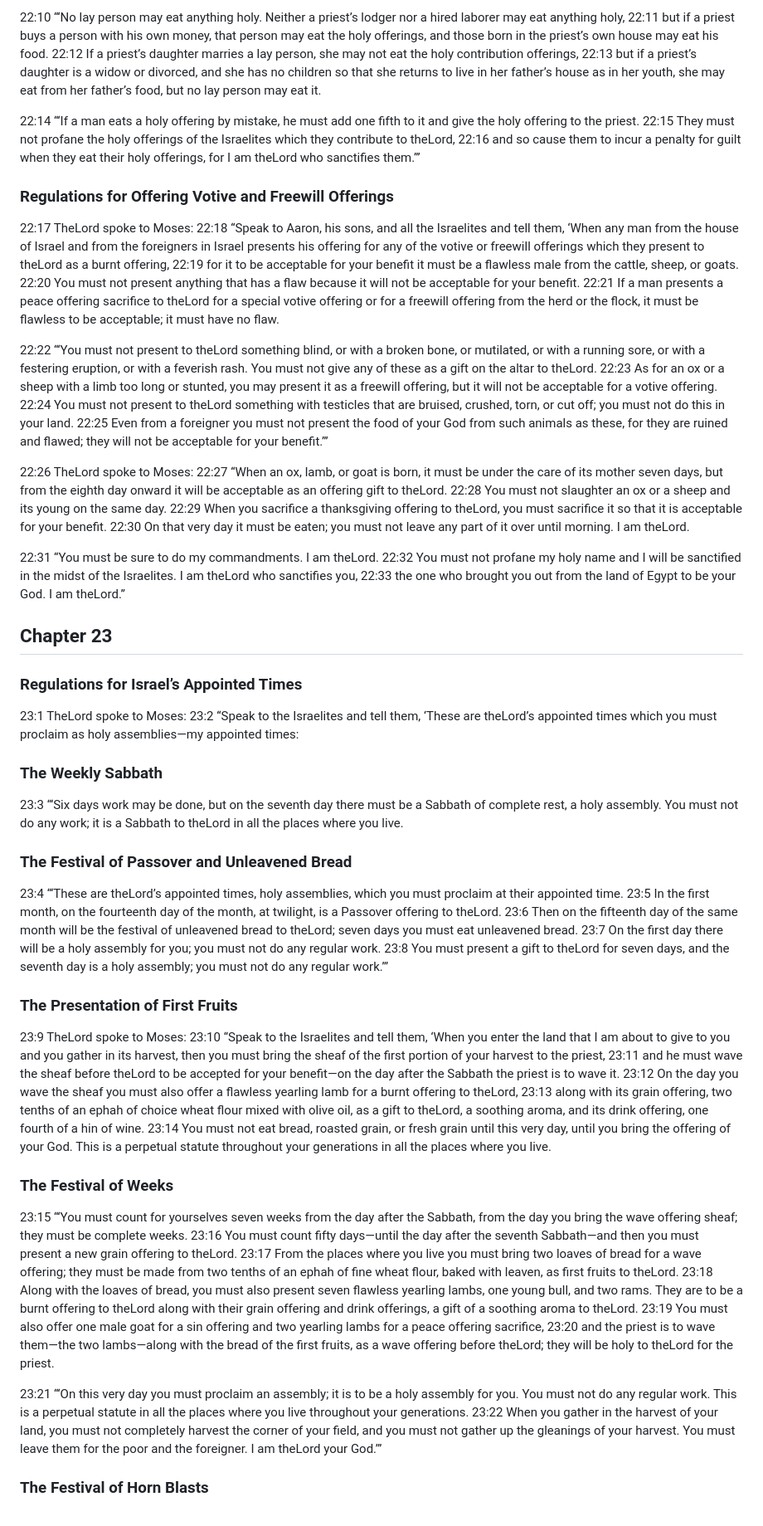
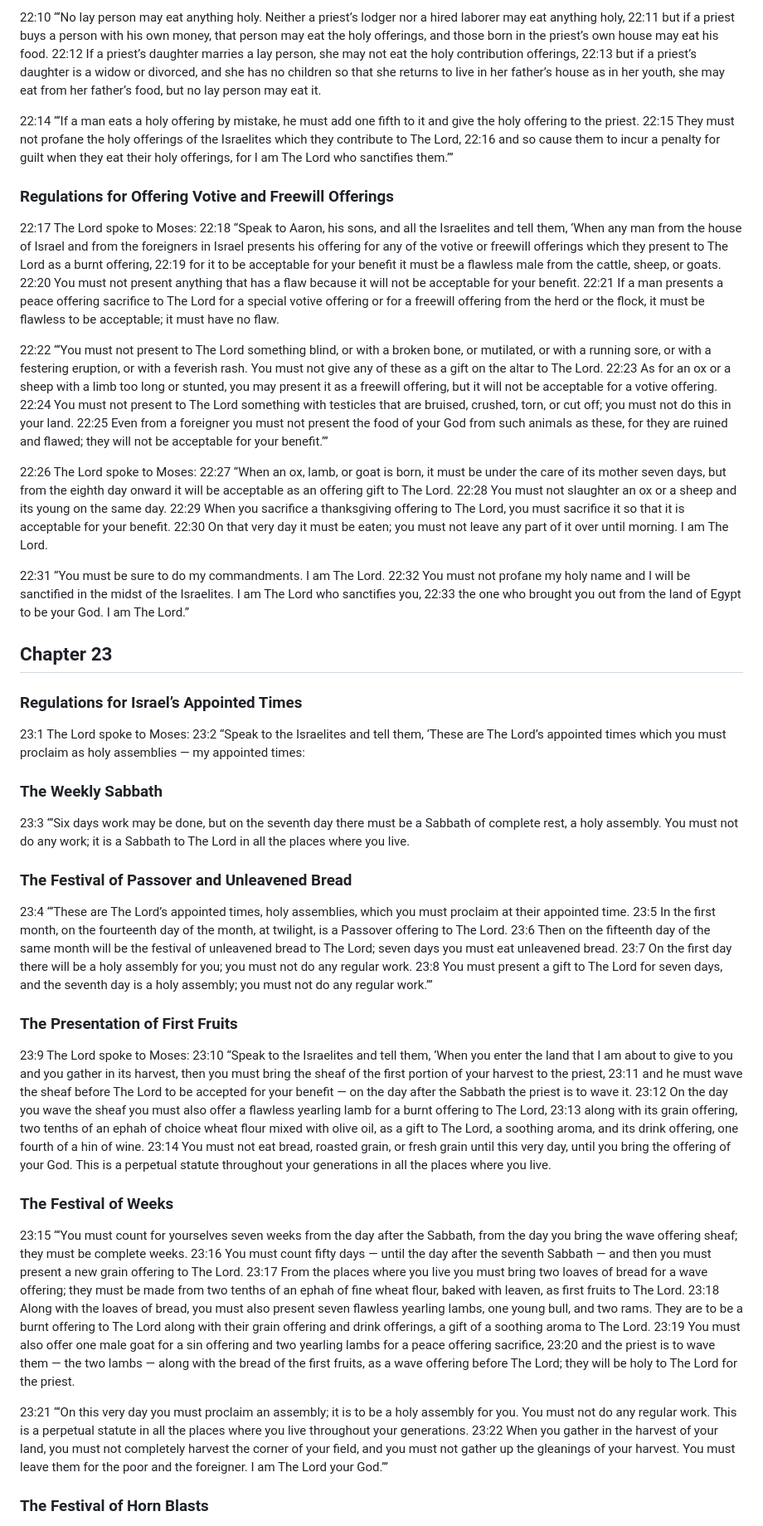
Before and after one commit to isralduke/thatbook, a Markdown page: 03-leviticus.md, the part around one of its changes. Shown at 83% size. Drawn GitHub-style.

```diff
--- a/03-leviticus.md
+++ b/03-leviticus.md
@@ -524,41 +524,41 @@
 
 <a name="22:10">22:10</a> “‘No lay person may eat anything holy. Neither a priest’s lodger nor a hired laborer may eat anything holy, <a name="22:11">22:11</a> but if a priest buys a person with his own money, that person may eat the holy offerings, and those born in the priest’s own house may eat his food. <a name="22:12">22:12</a> If a priest’s daughter marries a lay person, she may not eat the holy contribution offerings, <a name="22:13">22:13</a> but if a priest’s daughter is a widow or divorced, and she has no children so that she returns to live in her father’s house as in her youth, she may eat from her father’s food, but no lay person may eat it.
 
-<a name="22:14">22:14</a> “‘If a man eats a holy offering by mistake, he must add one fifth to it and give the holy offering to the priest. <a name="22:15">22:15</a> They must not profane the holy offerings of the Israelites which they contribute to theLord, <a name="22:16">22:16</a> and so cause them to incur a penalty for guilt when they eat their holy offerings, for I am theLord who sanctifies them.’”
+<a name="22:14">22:14</a> “‘If a man eats a holy offering by mistake, he must add one fifth to it and give the holy offering to the priest. <a name="22:15">22:15</a> They must not profane the holy offerings of the Israelites which they contribute to The Lord, <a name="22:16">22:16</a> and so cause them to incur a penalty for guilt when they eat their holy offerings, for I am The Lord who sanctifies them.’”
 
 ### Regulations for Offering Votive and Freewill Offerings
 
-<a name="22:17">22:17</a> TheLord spoke to Moses: <a name="22:18">22:18</a> “Speak to Aaron, his sons, and all the Israelites and tell them, ‘When any man from the house of Israel and from the foreigners in Israel presents his offering for any of the votive or freewill offerings which they present to theLord as a burnt offering, <a name="22:19">22:19</a> for it to be acceptable for your benefit it must be a flawless male from the cattle, sheep, or goats. <a name="22:20">22:20</a> You must not present anything that has a flaw because it will not be acceptable for your benefit. <a name="22:21">22:21</a> If a man presents a peace offering sacrifice to theLord for a special votive offering or for a freewill offering from the herd or the flock, it must be flawless to be acceptable; it must have no flaw.
+<a name="22:17">22:17</a> The Lord spoke to Moses: <a name="22:18">22:18</a> “Speak to Aaron, his sons, and all the Israelites and tell them, ‘When any man from the house of Israel and from the foreigners in Israel presents his offering for any of the votive or freewill offerings which they present to The Lord as a burnt offering, <a name="22:19">22:19</a> for it to be acceptable for your benefit it must be a flawless male from the cattle, sheep, or goats. <a name="22:20">22:20</a> You must not present anything that has a flaw because it will not be acceptable for your benefit. <a name="22:21">22:21</a> If a man presents a peace offering sacrifice to The Lord for a special votive offering or for a freewill offering from the herd or the flock, it must be flawless to be acceptable; it must have no flaw.
 
-<a name="22:22">22:22</a> “‘You must not present to theLord something blind, or with a broken bone, or mutilated, or with a running sore, or with a festering eruption, or with a feverish rash. You must not give any of these as a gift on the altar to theLord. <a name="22:23">22:23</a> As for an ox or a sheep with a limb too long or stunted, you may present it as a freewill offering, but it will not be acceptable for a votive offering. <a name="22:24">22:24</a> You must not present to theLord something with testicles that are bruised, crushed, torn, or cut off; you must not do this in your land. <a name="22:25">22:25</a> Even from a foreigner you must not present the food of your God from such animals as these, for they are ruined and flawed; they will not be acceptable for your benefit.’”
+<a name="22:22">22:22</a> “‘You must not present to The Lord something blind, or with a broken bone, or mutilated, or with a running sore, or with a festering eruption, or with a feverish rash. You must not give any of these as a gift on the altar to The Lord. <a name="22:23">22:23</a> As for an ox or a sheep with a limb too long or stunted, you may present it as a freewill offering, but it will not be acceptable for a votive offering. <a name="22:24">22:24</a> You must not present to The Lord something with testicles that are bruised, crushed, torn, or cut off; you must not do this in your land. <a name="22:25">22:25</a> Even from a foreigner you must not present the food of your God from such animals as these, for they are ruined and flawed; they will not be acceptable for your benefit.’”
 
-<a name="22:26">22:26</a> TheLord spoke to Moses: <a name="22:27">22:27</a> “When an ox, lamb, or goat is born, it must be under the care of its mother seven days, but from the eighth day onward it will be acceptable as an offering gift to theLord. <a name="22:28">22:28</a> You must not slaughter an ox or a sheep and its young on the same day. <a name="22:29">22:29</a> When you sacrifice a thanksgiving offering to theLord, you must sacrifice it so that it is acceptable for your benefit. <a name="22:30">22:30</a> On that very day it must be eaten; you must not leave any part of it over until morning. I am theLord.
+<a name="22:26">22:26</a> The Lord spoke to Moses: <a name="22:27">22:27</a> “When an ox, lamb, or goat is born, it must be under the care of its mother seven days, but from the eighth day onward it will be acceptable as an offering gift to The Lord. <a name="22:28">22:28</a> You must not slaughter an ox or a sheep and its young on the same day. <a name="22:29">22:29</a> When you sacrifice a thanksgiving offering to The Lord, you must sacrifice it so that it is acceptable for your benefit. <a name="22:30">22:30</a> On that very day it must be eaten; you must not leave any part of it over until morning. I am The Lord.
 
-<a name="22:31">22:31</a> “You must be sure to do my commandments. I am theLord. <a name="22:32">22:32</a> You must not profane my holy name and I will be sanctified in the midst of the Israelites. I am theLord who sanctifies you, <a name="22:33">22:33</a> the one who brought you out from the land of Egypt to be your God. I am theLord.”
+<a name="22:31">22:31</a> “You must be sure to do my commandments. I am The Lord. <a name="22:32">22:32</a> You must not profane my holy name and I will be sanctified in the midst of the Israelites. I am The Lord who sanctifies you, <a name="22:33">22:33</a> the one who brought you out from the land of Egypt to be your God. I am The Lord.”
 
 ## Chapter 23
 
 ### Regulations for Israel’s Appointed Times
 
-<a name="23:1">23:1</a> TheLord spoke to Moses: <a name="23:2">23:2</a> “Speak to the Israelites and tell them, ‘These are theLord’s appointed times which you must proclaim as holy assemblies—my appointed times:
+<a name="23:1">23:1</a> The Lord spoke to Moses: <a name="23:2">23:2</a> “Speak to the Israelites and tell them, ‘These are The Lord’s appointed times which you must proclaim as holy assemblies — my appointed times:
 
 ### The Weekly Sabbath
 
-<a name="23:3">23:3</a> “‘Six days work may be done, but on the seventh day there must be a Sabbath of complete rest, a holy assembly. You must not do any work; it is a Sabbath to theLord in all the places where you live.
+<a name="23:3">23:3</a> “‘Six days work may be done, but on the seventh day there must be a Sabbath of complete rest, a holy assembly. You must not do any work; it is a Sabbath to The Lord in all the places where you live.
 
 ### The Festival of Passover and Unleavened Bread
 
-<a name="23:4">23:4</a> “‘These are theLord’s appointed times, holy assemblies, which you must proclaim at their appointed time. <a name="23:5">23:5</a> In the first month, on the fourteenth day of the month, at twilight, is a Passover offering to theLord. <a name="23:6">23:6</a> Then on the fifteenth day of the same month will be the festival of unleavened bread to theLord; seven days you must eat unleavened bread. <a name="23:7">23:7</a> On the first day there will be a holy assembly for you; you must not do any regular work. <a name="23:8">23:8</a> You must present a gift to theLord for seven days, and the seventh day is a holy assembly; you must not do any regular work.’”
+<a name="23:4">23:4</a> “‘These are The Lord’s appointed times, holy assemblies, which you must proclaim at their appointed time. <a name="23:5">23:5</a> In the first month, on the fourteenth day of the month, at twilight, is a Passover offering to The Lord. <a name="23:6">23:6</a> Then on the fifteenth day of the same month will be the festival of unleavened bread to The Lord; seven days you must eat unleavened bread. <a name="23:7">23:7</a> On the first day there will be a holy assembly for you; you must not do any regular work. <a name="23:8">23:8</a> You must present a gift to The Lord for seven days, and the seventh day is a holy assembly; you must not do any regular work.’”
 
 ### The Presentation of First Fruits
 
-<a name="23:9">23:9</a> TheLord spoke to Moses: <a name="23:10">23:10</a> “Speak to the Israelites and tell them, ‘When you enter the land that I am about to give to you and you gather in its harvest, then you must bring the sheaf of the first portion of your harvest to the priest, <a name="23:11">23:11</a> and he must wave the sheaf before theLord to be accepted for your benefit—on the day after the Sabbath the priest is to wave it. <a name="23:12">23:12</a> On the day you wave the sheaf you must also offer a flawless yearling lamb for a burnt offering to theLord, <a name="23:13">23:13</a> along with its grain offering, two tenths of an ephah of choice wheat flour mixed with olive oil, as a gift to theLord, a soothing aroma, and its drink offering, one fourth of a hin of wine. <a name="23:14">23:14</a> You must not eat bread, roasted grain, or fresh grain until this very day, until you bring the offering of your God. This is a perpetual statute throughout your generations in all the places where you live.
+<a name="23:9">23:9</a> The Lord spoke to Moses: <a name="23:10">23:10</a> “Speak to the Israelites and tell them, ‘When you enter the land that I am about to give to you and you gather in its harvest, then you must bring the sheaf of the first portion of your harvest to the priest, <a name="23:11">23:11</a> and he must wave the sheaf before The Lord to be accepted for your benefit — on the day after the Sabbath the priest is to wave it. <a name="23:12">23:12</a> On the day you wave the sheaf you must also offer a flawless yearling lamb for a burnt offering to The Lord, <a name="23:13">23:13</a> along with its grain offering, two tenths of an ephah of choice wheat flour mixed with olive oil, as a gift to The Lord, a soothing aroma, and its drink offering, one fourth of a hin of wine. <a name="23:14">23:14</a> You must not eat bread, roasted grain, or fresh grain until this very day, until you bring the offering of your God. This is a perpetual statute throughout your generations in all the places where you live.
 
 ### The Festival of Weeks
 
-<a name="23:15">23:15</a> “‘You must count for yourselves seven weeks from the day after the Sabbath, from the day you bring the wave offering sheaf; they must be complete weeks. <a name="23:16">23:16</a> You must count fifty days—until the day after the seventh Sabbath—and then you must present a new grain offering to theLord. <a name="23:17">23:17</a> From the places where you live you must bring two loaves of bread for a wave offering; they must be made from two tenths of an ephah of fine wheat flour, baked with leaven, as first fruits to theLord. <a name="23:18">23:18</a> Along with the loaves of bread, you must also present seven flawless yearling lambs, one young bull, and two rams. They are to be a burnt offering to theLord along with their grain offering and drink offerings, a gift of a soothing aroma to theLord. <a name="23:19">23:19</a> You must also offer one male goat for a sin offering and two yearling lambs for a peace offering sacrifice, <a name="23:20">23:20</a> and the priest is to wave them—the two lambs—along with the bread of the first fruits, as a wave offering before theLord; they will be holy to theLord for the priest.
+<a name="23:15">23:15</a> “‘You must count for yourselves seven weeks from the day after the Sabbath, from the day you bring the wave offering sheaf; they must be complete weeks. <a name="23:16">23:16</a> You must count fifty days — until the day after the seventh Sabbath — and then you must present a new grain offering to The Lord. <a name="23:17">23:17</a> From the places where you live you must bring two loaves of bread for a wave offering; they must be made from two tenths of an ephah of fine wheat flour, baked with leaven, as first fruits to The Lord. <a name="23:18">23:18</a> Along with the loaves of bread, you must also present seven flawless yearling lambs, one young bull, and two rams. They are to be a burnt offering to The Lord along with their grain offering and drink offerings, a gift of a soothing aroma to The Lord. <a name="23:19">23:19</a> You must also offer one male goat for a sin offering and two yearling lambs for a peace offering sacrifice, <a name="23:20">23:20</a> and the priest is to wave them — the two lambs — along with the bread of the first fruits, as a wave offering before The Lord; they will be holy to The Lord for the priest.
 
-<a name="23:21">23:21</a> “‘On this very day you must proclaim an assembly; it is to be a holy assembly for you. You must not do any regular work. This is a perpetual statute in all the places where you live throughout your generations. <a name="23:22">23:22</a> When you gather in the harvest of your land, you must not completely harvest the corner of your field, and you must not gather up the gleanings of your harvest. You must leave them for the poor and the foreigner. I am theLord your God.’”
+<a name="23:21">23:21</a> “‘On this very day you must proclaim an assembly; it is to be a holy assembly for you. You must not do any regular work. This is a perpetual statute in all the places where you live throughout your generations. <a name="23:22">23:22</a> When you gather in the harvest of your land, you must not completely harvest the corner of your field, and you must not gather up the gleanings of your harvest. You must leave them for the poor and the foreigner. I am The Lord your God.’”
 
 ### The Festival of Horn Blasts
 
```
Also changed, not shown: other parts of 03-leviticus.md (+136 -136 lines).
